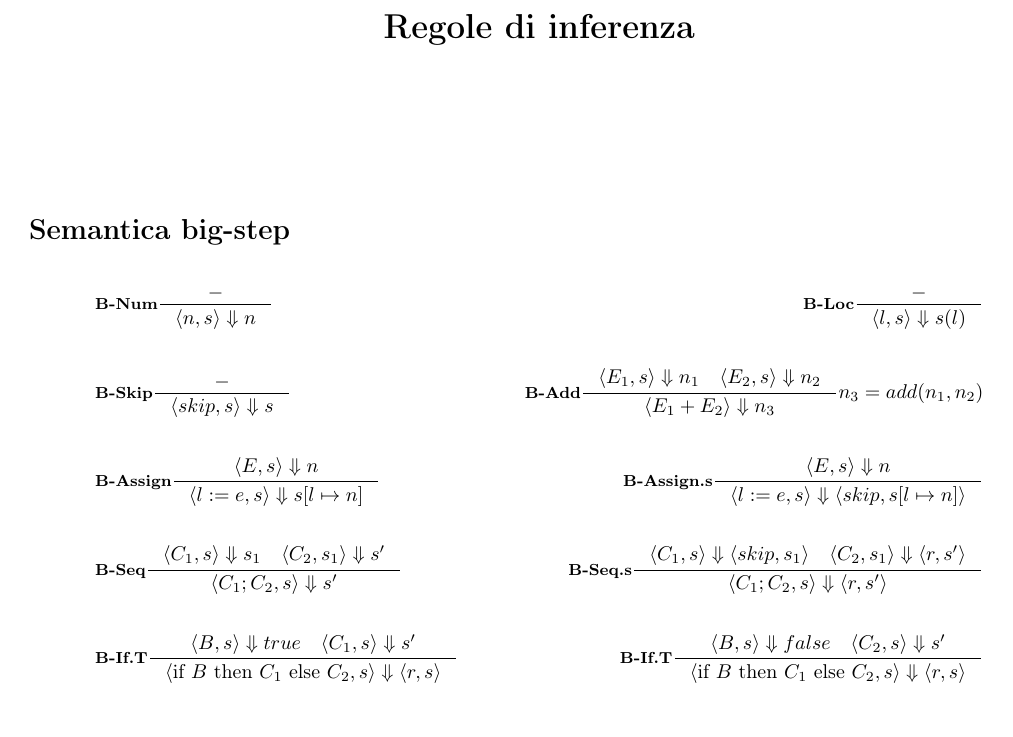
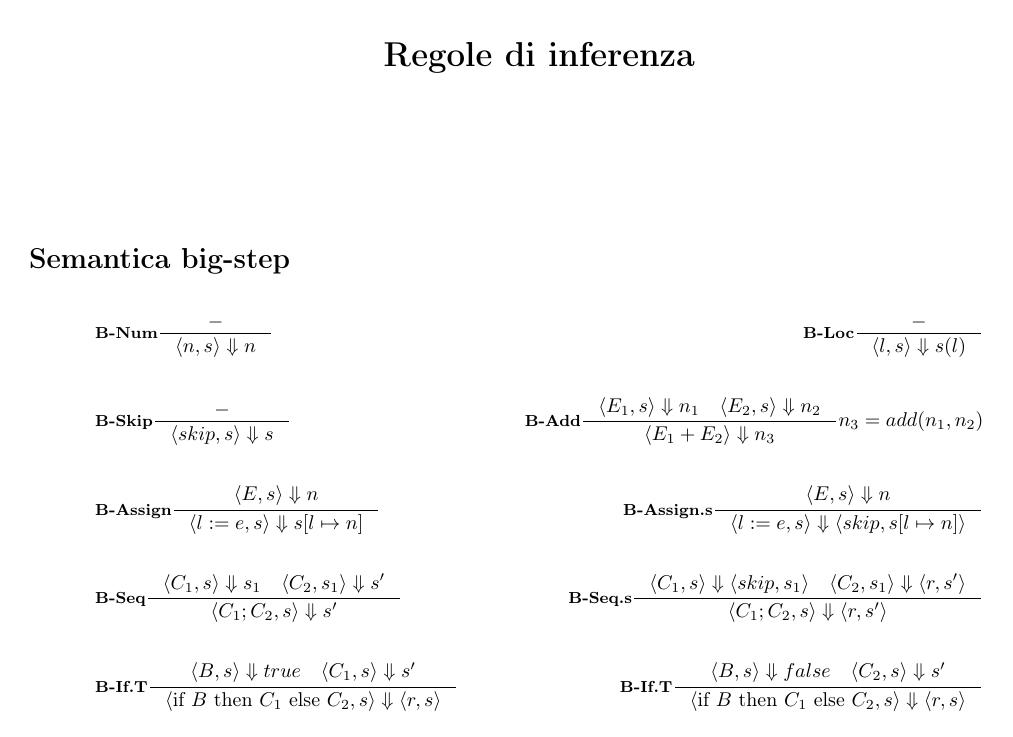
Before and after one commit to sentientmachin3/dispense-info-univr, a LaTeX document (magistrale/linguaggi/regole.tex): page 1 of 2. Compiled offline with pdfLaTeX.

Commit message:
Minor fixes

```diff
--- a/magistrale/linguaggi/regole.tex
+++ b/magistrale/linguaggi/regole.tex
@@ -11,10 +11,9 @@
 \usepackage[left=1.5cm, right=1.5cm, top=4cm]{geometry}
 \usepackage{listing}
 \usepackage{stmaryrd}
-\usepackage{mathtools}
 
 \pagenumbering{gobble}
-\setlength{\droptitle}{-5.5cm}
+\setlength{\droptitle}{-5cm}
 \date{}
 \newcommand{\infer}[4]{\inference[\textbf{#1}]{#2}{#3}#4 }
 \newcommand{\brule}[2]{\langle #1 \rangle \Downarrow #2}
```
Also changed, not shown: magistrale/linguaggi/linguaggi-mag.tex (+1 -1 lines), magistrale/linguaggi/linguaggi-mag.pdf, magistrale/linguaggi/regole.pdf, magistrale/progettazione-di-sistemi-embedded/PSE.pdf, triennale/linguaggi/linguaggi.pdf, magistrale/linguaggi/regole.tex (1 more changed lines).
